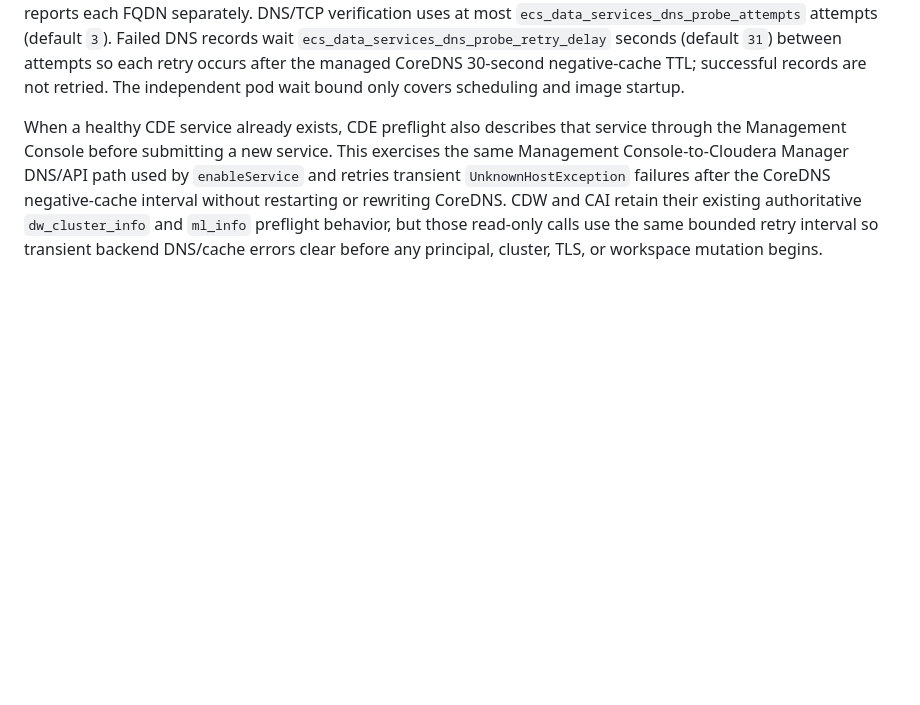
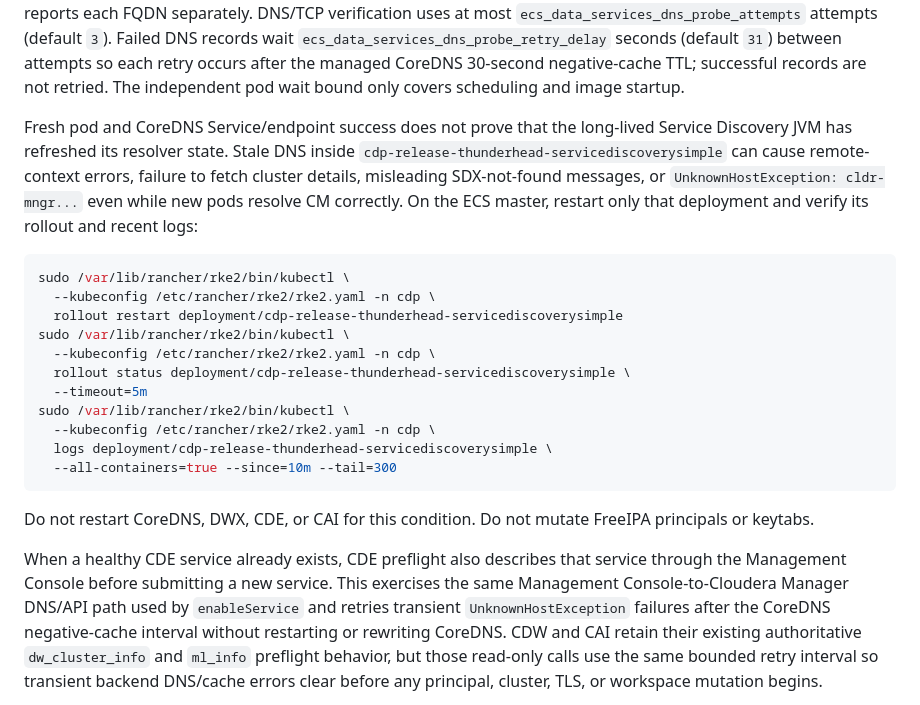
Before and after one commit to kuldeepsahu1105/cdp-onprem-automation, a Markdown page: ansible-playbooks/docs/OPERATIONS_GUIDE.md, the part around the change. Drawn GitHub-style; blank space fills up the shorter version.

Commit message:
Document Service Discovery DNS recovery
Co-authored-by: Copilot App <223556219+Copilot@users.noreply.github.com>

````diff
--- a/ansible-playbooks/docs/OPERATIONS_GUIDE.md
+++ b/ansible-playbooks/docs/OPERATIONS_GUIDE.md
@@ -329,6 +329,31 @@ records wait `ecs_data_services_dns_probe_retry_delay` seconds (default `31`)
 between attempts so each retry occurs after the managed CoreDNS 30-second
 negative-cache TTL; successful records are not retried. The independent
 pod wait bound only covers scheduling and image startup.
+
+Fresh pod and CoreDNS Service/endpoint success does not prove that the
+long-lived Service Discovery JVM has refreshed its resolver state. Stale DNS
+inside `cdp-release-thunderhead-servicediscoverysimple` can cause
+remote-context errors, failure to fetch cluster details, misleading
+SDX-not-found messages, or `UnknownHostException: cldr-mngr...` even while new
+pods resolve CM correctly. On the ECS master, restart only that deployment and
+verify its rollout and recent logs:
+
+```bash
+sudo /var/lib/rancher/rke2/bin/kubectl \
+  --kubeconfig /etc/rancher/rke2/rke2.yaml -n cdp \
+  rollout restart deployment/cdp-release-thunderhead-servicediscoverysimple
+sudo /var/lib/rancher/rke2/bin/kubectl \
+  --kubeconfig /etc/rancher/rke2/rke2.yaml -n cdp \
+  rollout status deployment/cdp-release-thunderhead-servicediscoverysimple \
+  --timeout=5m
+sudo /var/lib/rancher/rke2/bin/kubectl \
+  --kubeconfig /etc/rancher/rke2/rke2.yaml -n cdp \
+  logs deployment/cdp-release-thunderhead-servicediscoverysimple \
+  --all-containers=true --since=10m --tail=300
+```
+
+Do not restart CoreDNS, DWX, CDE, or CAI for this condition. Do not mutate
+FreeIPA principals or keytabs.
 
 When a healthy CDE service already exists, CDE preflight also describes that
 service through the Management Console before submitting a new service. This
````
Also changed, not shown: .cursor/LEARNINGS.md (+4 -0 lines), ansible-playbooks/docs/CDP_ECS_DATA_SERVICES.md (+23 -0 lines).
